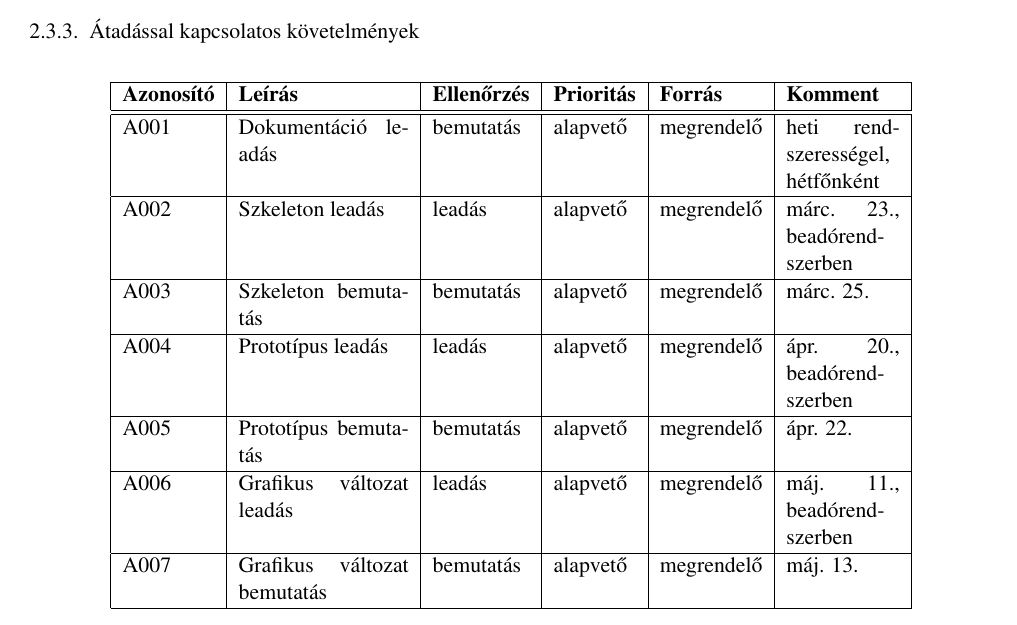
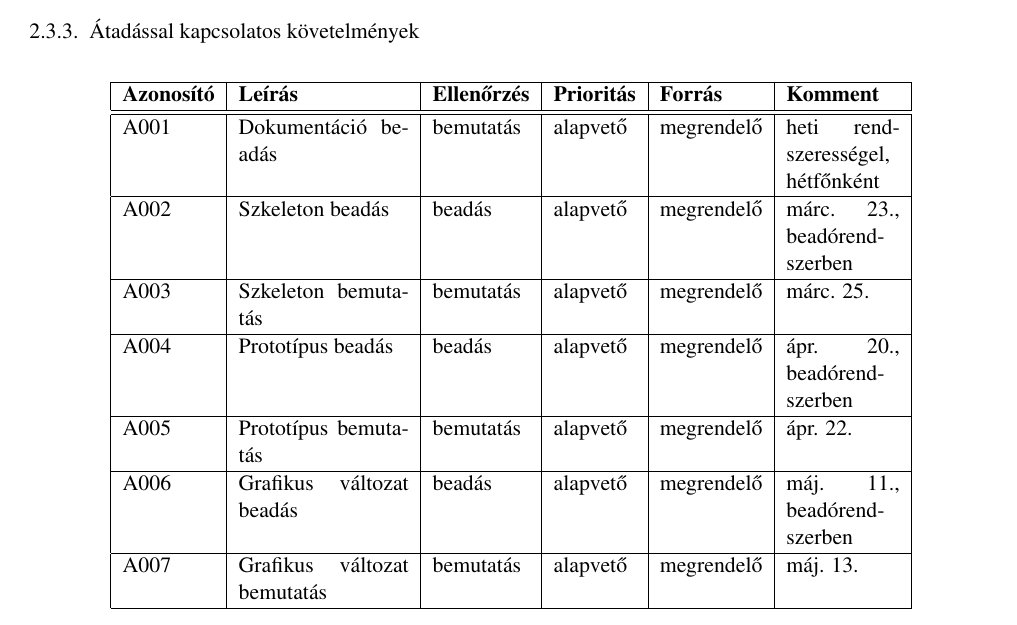
Before and after one commit to istvanszoke/softlab4, a LaTeX book (docs/szoftlab4.tex, which reads docs/chapters/chapter02/sablon02.tex): part of page 4 of 5, cut so that both start at the same text. Compiled offline with pdfLaTeX; a LaTeX package or settings file that is missing is left out.

Commit message:
Leadás megváltoztatva beadásra, így egyezik a hivatalos weboldallal.

```diff
--- a/docs/chapters/chapter02/sablon02.tex
+++ b/docs/chapters/chapter02/sablon02.tex
@@ -82,12 +82,12 @@ Ezen rendszerek között kialakítandó interfészeket úgy kell megvalósítani
 \hline
 \textbf{Azonosító}   & \textbf{Leírás} & \textbf{Ellenőrzés} & \textbf{Prioritás} & \textbf{Forrás} & \textbf{Komment} \tabularnewline
 \hline\hline
-A001 & Dokumentáció leadás & bemutatás & alapvető & megrendelő & heti rendszerességel, hétfőnként \tabularnewline \hline
-A002 & Szkeleton leadás & leadás & alapvető & megrendelő & márc. 23., beadórendszerben \tabularnewline \hline
+A001 & Dokumentáció beadás & bemutatás & alapvető & megrendelő & heti rendszerességel, hétfőnként \tabularnewline \hline
+A002 & Szkeleton beadás & beadás & alapvető & megrendelő & márc. 23., beadórendszerben \tabularnewline \hline
 A003 & Szkeleton bemutatás & bemutatás & alapvető & megrendelő & márc. 25. \tabularnewline \hline
-A004 & Prototípus leadás & leadás & alapvető & megrendelő & ápr. 20., beadórendszerben \tabularnewline \hline
+A004 & Prototípus beadás & beadás & alapvető & megrendelő & ápr. 20., beadórendszerben \tabularnewline \hline
 A005 & Prototípus bemutatás & bemutatás & alapvető & megrendelő & ápr. 22.  \tabularnewline \hline
-A006 & Grafikus változat leadás & leadás & alapvető & megrendelő & máj. 11., beadórendszerben  \tabularnewline \hline
+A006 & Grafikus változat beadás & beadás & alapvető & megrendelő & máj. 11., beadórendszerben  \tabularnewline \hline
 A007 & Grafikus változat bemutatás & bemutatás & alapvető & megrendelő & máj. 13. \tabularnewline \hline
 A008 & A program fut a laboratóriumban kijelölt számítógépeken & bemutatás & alapvető & megrendelő & \tabularnewline \hline
 A009 & A program telepíthető külső segítség nélkül & bemutatás & fontos & megrendelő & \tabularnewline \hline
```
